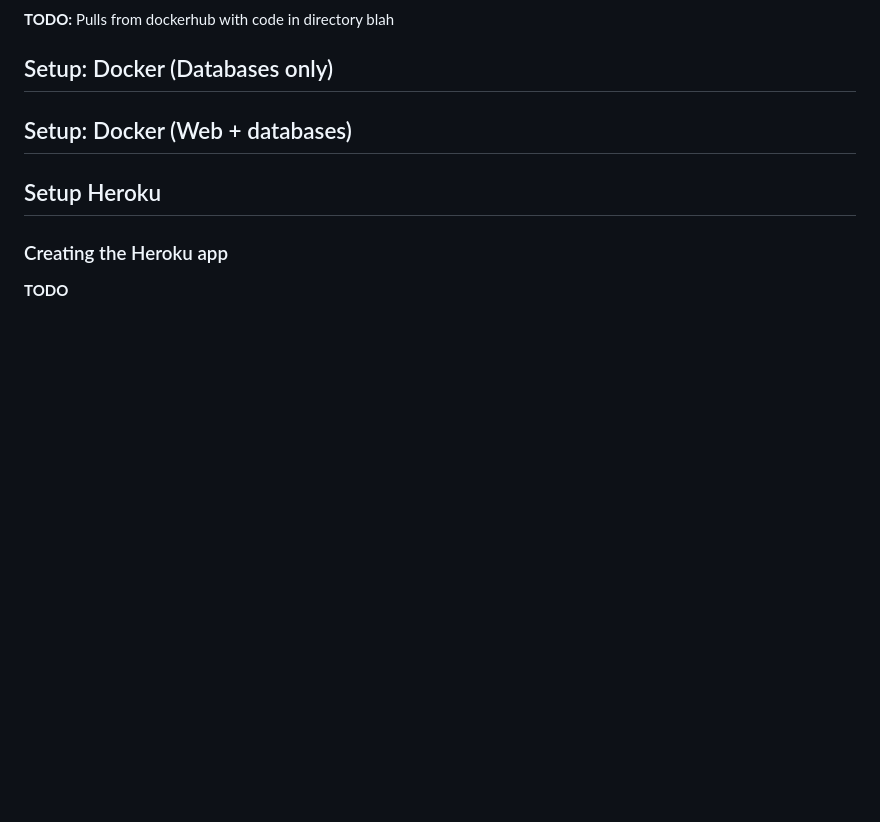
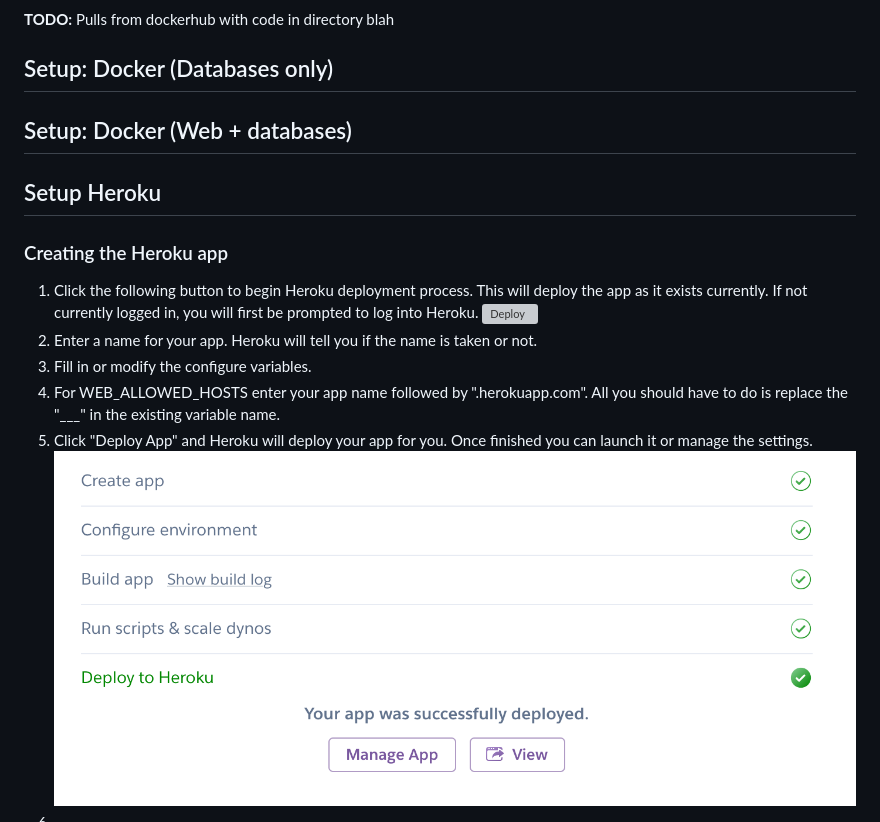
Before and after one commit to biofilmDB/cbe-image-db, a Markdown page: README.md, the part around the change printed below. Rendered like a GitHub page; pictures changed too: readme-img/completed-setup.png (added); blank space fills up the shorter version; grey boxes are pictures that could not be loaded.

Commit message:
Instructions to deploy with button

```diff
--- a/README.md
+++ b/README.md
@@ -20,5 +20,16 @@ and here
 
 ## Setup Heroku
 ### Creating the Heroku app
-**TODO**
+1. Click the following button to begin Heroku deployment process. This will
+deploy the app as it exists currently. If not currently logged in, you will
+first be prompted to log into Heroku.
+[![Deploy](https://www.herokucdn.com/deploy/button.svg)](https://heroku.com/deploy?template=https://github.com/biofilmDB/cbe-image-db/tree/heroku-deployment)
+2. Enter a name for your app. Heroku will tell you if the name is taken or not.
+3. Fill in or modify the configure variables.
+4. For WEB\_ALLOWED\_HOSTS enter your app name followed by ".herokuapp.com".
+All you should have to do is replace the "\_\_\_" in the existing variable name.
+5. Click "Deploy App" and Heroku will deploy your app for you. Once finished
+you can launch it or manage the settings.
+![Successful Deployment](/readme-img/completed-setup.png)
+6.
 
```
Also changed, not shown: other parts of README.md (+4 -1 lines), readme-img/select-command.png (added).
